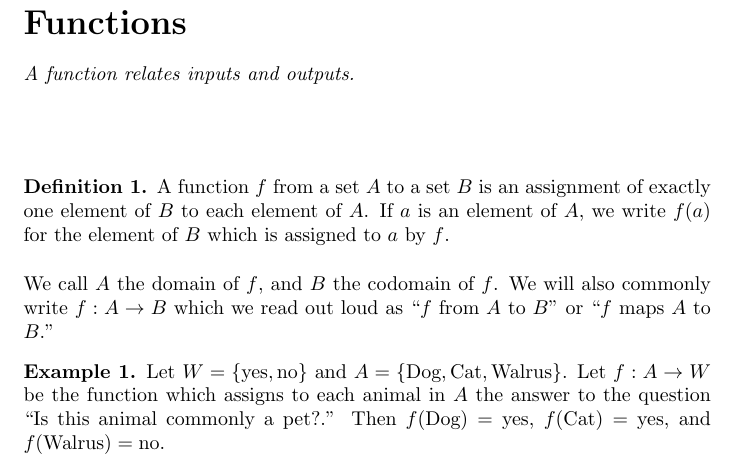
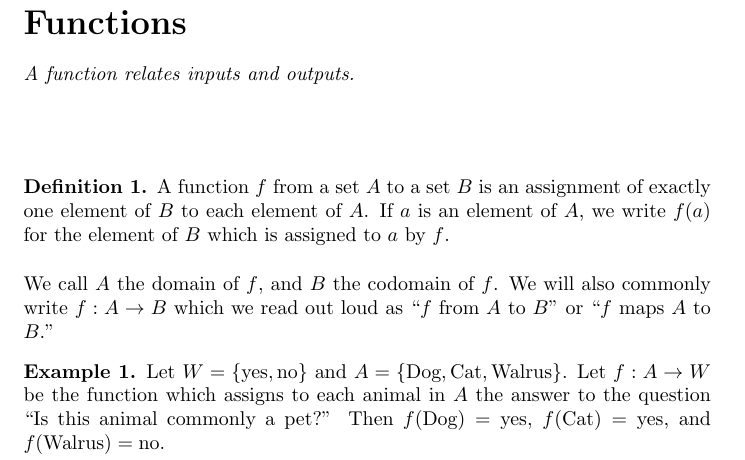
Before and after one commit to kisonecat/m2o2c2, a LaTeX document (week1/functions.tex): part of page 1 of 3, cut so that both start at the same text. Compiled offline with pdfLaTeX.

Commit message:
Punctuation edit

```diff
--- a/week1/functions.tex
+++ b/week1/functions.tex
@@ -27,7 +27,7 @@ $A$ to $B$'' or ``$f$ maps $A$ to $B$.''
   Let $W =\{ \text{yes},\text{no}\}$ and $A = \{ \text{Dog},
   \text{Cat}, \text{Walrus}\}$.  Let $f:A \to W$ be the function which
   assigns to each animal in $A$ the answer to the question ``Is this
-  animal commonly a pet?.''  Then $f(\text{Dog}) = \text{yes}$,
+  animal commonly a pet?''  Then $f(\text{Dog}) = \text{yes}$,
   $f(\text{Cat}) = \text{yes}$, and $f(\text{Walrus}) =
   \text{no}$.
 
```
